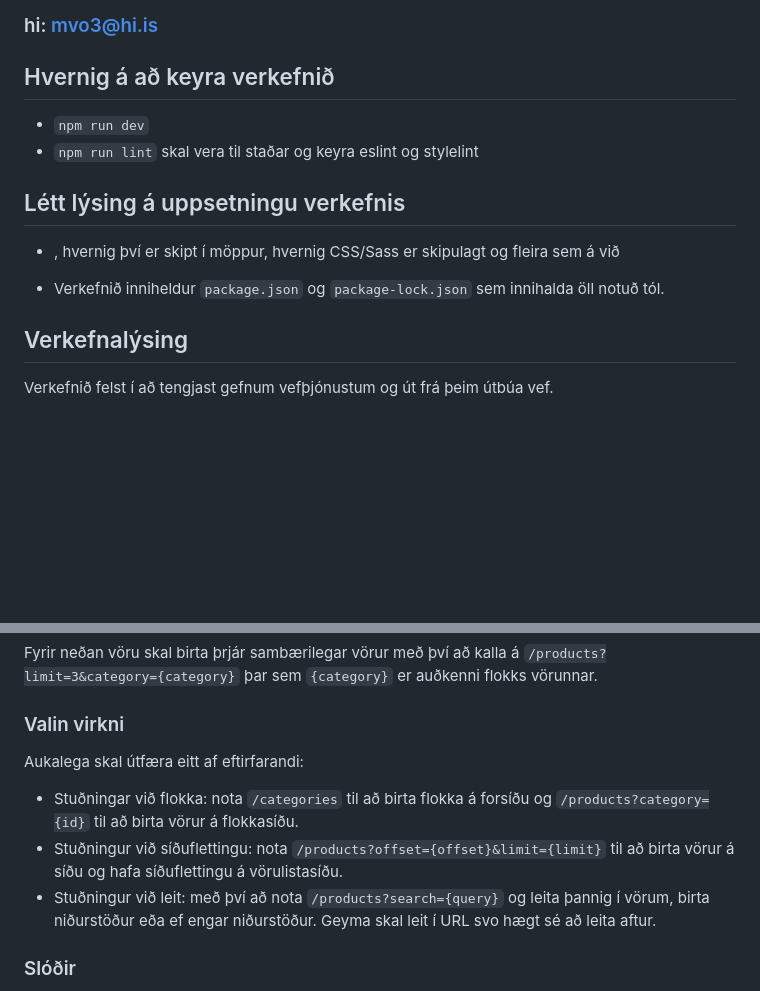
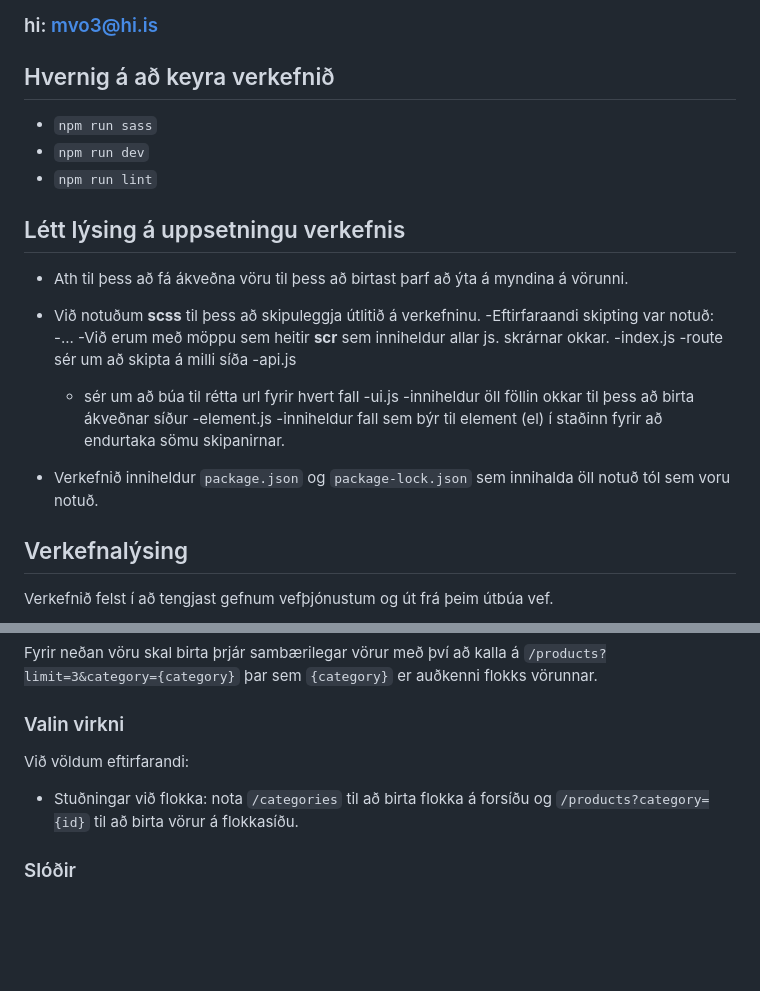
Before and after one commit to DanniFV/veff-2-23-hop2, a Markdown page: README.md, 2 parts joined by grey strips. GitHub-like rendering; blank space fills up the shorter version.

```diff
--- a/README.md
+++ b/README.md
@@ -11,13 +11,26 @@
 ### hi: mvo3@hi.is
 
 ## Hvernig á að keyra verkefnið
+  - `npm run sass`
   - `npm run dev`
-  - `npm run lint` skal vera til staðar og keyra eslint og stylelint
+  - `npm run lint`
 
 ## Létt lýsing á uppsetningu verkefnis
-- , hvernig því er skipt í möppur, hvernig CSS/Sass er skipulagt og fleira sem á við
+- Ath til þess að fá ákveðna vöru til þess að birtast þarf að ýta á myndina á vörunni.
+- Við notuðum **scss** til þess að skipuleggja útlitið á verkefninu.
+    -Eftirfaraandi skipting var notuð:
+    -...
+  -Við erum með möppu sem heitir **scr** sem inniheldur allar js. skrárnar okkar.
+  -index.js
+    -route sér um að skipta á milli síða
+  -api.js
+    - sér um að búa til rétta url fyrir hvert fall
+  -ui.js
+    -inniheldur öll föllin okkar til þess að birta ákveðnar síður
+  -element.js
+    -inniheldur fall sem býr til element (el) í staðinn fyrir að endurtaka sömu skipanirnar.
 
-- Verkefnið inniheldur `package.json` og `package-lock.json` sem innihalda öll notuð tól.
+- Verkefnið inniheldur `package.json` og `package-lock.json` sem innihalda öll notuð tól sem voru notuð.
 
 
 ## Verkefnalýsing
@@ -73,11 +86,9 @@ Fyrir neðan vöru skal birta þrjár sambærilegar vörur með því að kalla
 
 ### Valin virkni
 
-Aukalega skal útfæra eitt af eftirfarandi:
+Við völdum eftirfarandi:
 
 - Stuðningar við flokka: nota `/categories` til að birta flokka á forsíðu og `/products?category={id}` til að birta vörur á flokkasíðu.
-- Stuðningur við síðuflettingu: nota `/products?offset={offset}&limit={limit}` til að birta vörur á síðu og hafa síðuflettingu á vörulistasíðu.
-- Stuðningur við leit: með því að nota `/products?search={query}` og leita þannig í vörum, birta niðurstöður eða ef engar niðurstöður. Geyma skal leit í URL svo hægt sé að leita aftur.
 
 ### Slóðir
 
```
